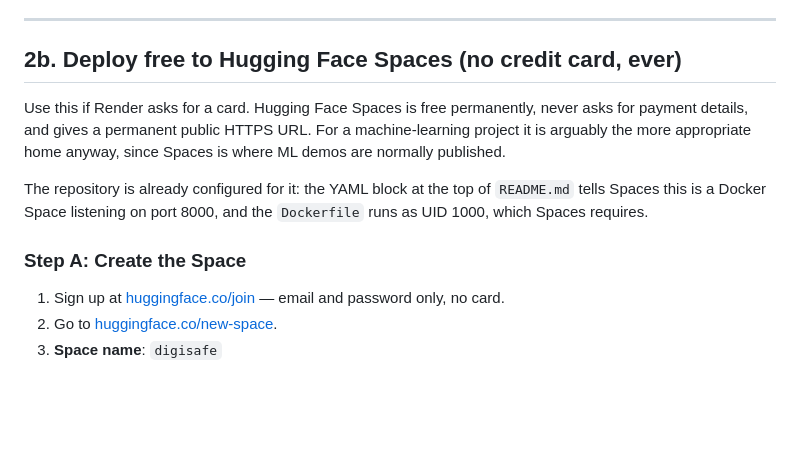
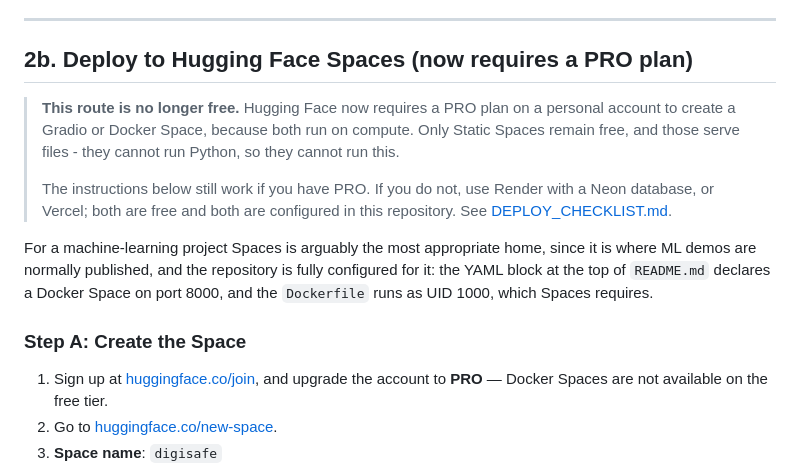
Before and after one commit to Mandella21/digisafe, a Markdown page: DEPLOYMENT.md, the part around the change. Drawn GitHub-style; blank space fills up the shorter version.

Commit message:
Correct the Hugging Face route: Docker Spaces are no longer free
DEPLOYMENT.md offered Spaces as the fallback "if Render asks for a card", and
said it was free permanently and never asks for payment details. That is no
longer true: Hugging Face now requires PRO on a personal account to create a
Gradio or Docker Space, since both run on compute. Only Static Spaces remain
free, and they cannot run Python.

Recommending it was about to send someone into a third payment wall after two
already. The section stays for anyone who has PRO, with the requirement stated
at the top, and the checklist now recommends Render with a Neon database - a
long-running process, so the models load once instead of on every cold start -
with Vercel as the alternative.

Co-Authored-By: Claude Opus 5 <noreply@anthropic.com>

```diff
--- a/DEPLOYMENT.md
+++ b/DEPLOYMENT.md
@@ -286,21 +286,27 @@ Creating a web service by hand gives you no database and an ephemeral disk.
 
 ---
 
-## 2b. Deploy free to Hugging Face Spaces (no credit card, ever)
+## 2b. Deploy to Hugging Face Spaces (now requires a PRO plan)
 
-Use this if Render asks for a card. Hugging Face Spaces is free permanently,
-never asks for payment details, and gives a permanent public HTTPS URL. For a
-machine-learning project it is arguably the more appropriate home anyway, since
-Spaces is where ML demos are normally published.
+> **This route is no longer free.** Hugging Face now requires a PRO plan on a
+> personal account to create a Gradio or Docker Space, because both run on
+> compute. Only Static Spaces remain free, and those serve files - they cannot
+> run Python, so they cannot run this.
+>
+> The instructions below still work if you have PRO. If you do not, use Render
+> with a Neon database, or Vercel; both are free and both are configured in this
+> repository. See [DEPLOY_CHECKLIST.md](DEPLOY_CHECKLIST.md).
 
-The repository is already configured for it: the YAML block at the top of
-`README.md` tells Spaces this is a Docker Space listening on port 8000, and the
-`Dockerfile` runs as UID 1000, which Spaces requires.
+For a machine-learning project Spaces is arguably the most appropriate home,
+since it is where ML demos are normally published, and the repository is fully
+configured for it: the YAML block at the top of `README.md` declares a Docker
+Space on port 8000, and the `Dockerfile` runs as UID 1000, which Spaces
+requires.
 
 ### Step A: Create the Space
 
-1. Sign up at [huggingface.co/join](https://huggingface.co/join) — email and
-   password only, no card.
+1. Sign up at [huggingface.co/join](https://huggingface.co/join), and upgrade
+   the account to **PRO** — Docker Spaces are not available on the free tier.
 2. Go to [huggingface.co/new-space](https://huggingface.co/new-space).
 3. **Space name**: `digisafe`
 4. **License**: MIT
```
Also changed, not shown: DEPLOY_CHECKLIST.md (+5 -9 lines).
